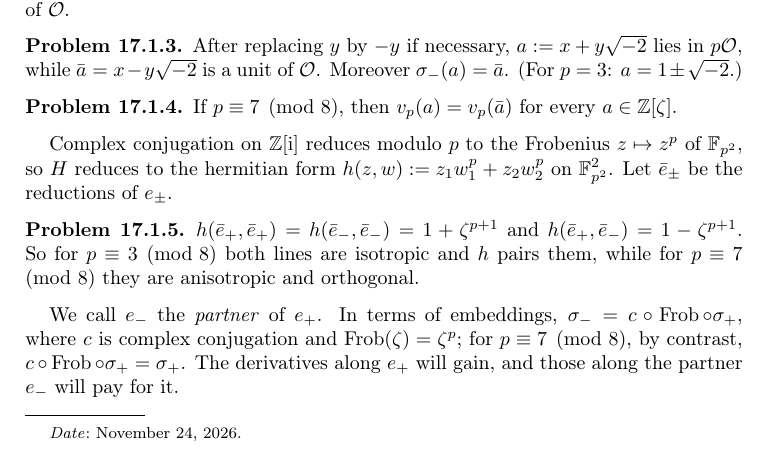
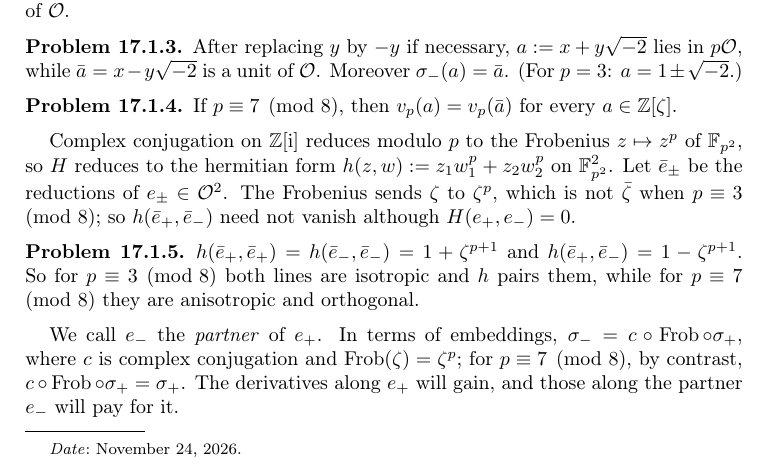
Before and after one commit to ultronozm/grh-workbook, a LaTeX paper (20261124T214600--the-isotropic-plane__workbook.tex): part of page 1 of 5, cut so that both start at the same text. Compiled offline with pdfLaTeX.

Commit message:
the-isotropic-plane: reduction of e_pm is in O^2, where Frobenius is not complex conjugation on zeta (solver retest)

```diff
--- a/20261124T214600--the-isotropic-plane__workbook.tex
+++ b/20261124T214600--the-isotropic-plane__workbook.tex
@@ -64,7 +64,7 @@ After replacing \(y\) by \(-y\) if necessary, \(a := x + y\sqrt{-2}\) lies in \(
 If \(p \equiv 7 \pmod 8\), then \(v_p(a) = v_p(\bar a)\) for every \(a \in \Z[\zeta]\).
 \end{problem}
 
-Complex conjugation on \(\Z[\ii]\) reduces modulo \(p\) to the Frobenius \(z \mapsto z^p\) of \(\F_{p^2}\), so \(H\) reduces to the hermitian form \(h(z, w) := z_1 w_1^p + z_2 w_2^p\) on \(\F_{p^2}^2\).  Let \(\bar e_\pm\) be the reductions of \(e_\pm\).
+Complex conjugation on \(\Z[\ii]\) reduces modulo \(p\) to the Frobenius \(z \mapsto z^p\) of \(\F_{p^2}\), so \(H\) reduces to the hermitian form \(h(z, w) := z_1 w_1^p + z_2 w_2^p\) on \(\F_{p^2}^2\).  Let \(\bar e_\pm\) be the reductions of \(e_\pm \in \Oc^2\).  The Frobenius sends \(\zeta\) to \(\zeta^p\), which is not \(\bar\zeta\) when \(p \equiv 3 \pmod 8\); so \(h(\bar e_+, \bar e_-)\) need not vanish although \(H(e_+, e_-) = 0\).
 
 \begin{problem}\label{pr:isotropic}
 \(h(\bar e_+, \bar e_+) = h(\bar e_-, \bar e_-) = 1 + \zeta^{p+1}\) and \(h(\bar e_+, \bar e_-) = 1 - \zeta^{p+1}\).  So for \(p \equiv 3 \pmod 8\) both lines are isotropic and \(h\) pairs them, while for \(p \equiv 7 \pmod 8\) they are anisotropic and orthogonal.
```
